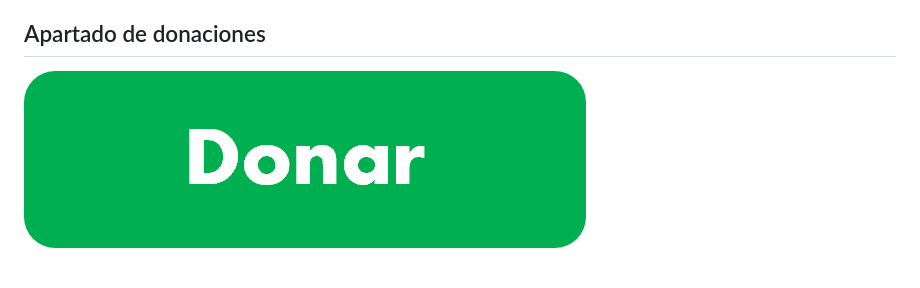
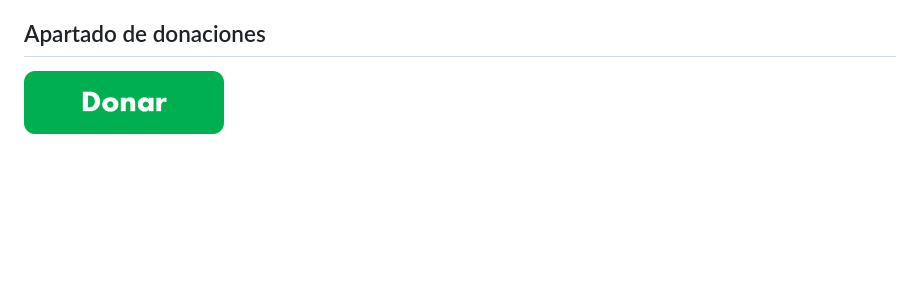
Before and after one commit to naatii/diw-UT4-Recetagram, a Markdown page: README.md, the part around the change. Rendered like a GitHub page; pictures changed too: assets/Boton-Donar2.png (added); blank space fills up the shorter version.

Commit message:
Añadido Readme

```diff
--- a/README.md
+++ b/README.md
@@ -23,4 +23,4 @@ Recetagram, con su paleta de colores vibrantes y su enfoque en la conexión y el
 
 ## Apartado de donaciones
 
-[![Donaciones](./assets/Boton-Donar.png)](https://www.paypal.com/donate/?hosted_button_id=EB3DVQQSPB88Q)
+[![Donaciones](./assets/Boton-Donar2.png)](https://www.paypal.com/donate/?hosted_button_id=EB3DVQQSPB88Q)
```
Also changed, not shown: assets/Boton-Donar1.png (added).
